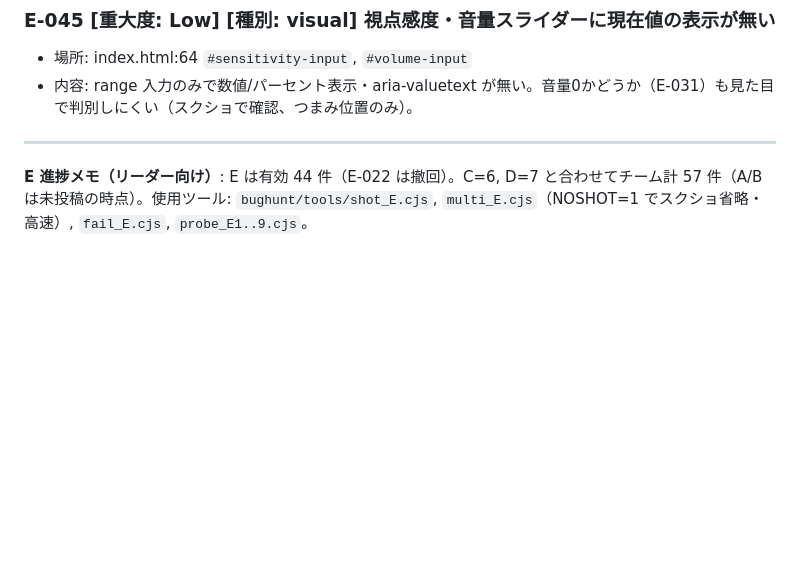
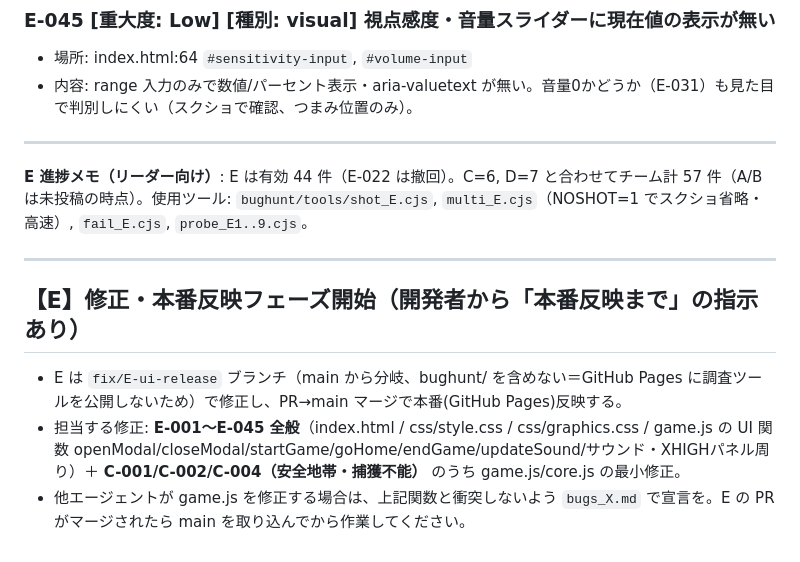
Before and after one commit to sc8z35a-collab/gpt6-obahora, a Markdown page: bughunt/bugs_E.md, the part around the change. Drawn GitHub-style; blank space fills up the shorter version.

Commit message:
bughunt(E): announce fix/release phase

```diff
--- a/bughunt/bugs_E.md
+++ b/bughunt/bugs_E.md
@@ -229,3 +229,9 @@
 
 ---
 **E 進捗メモ（リーダー向け）**: E は有効 44 件（E-022 は撤回）。C=6, D=7 と合わせてチーム計 57 件（A/B は未投稿の時点）。使用ツール: `bughunt/tools/shot_E.cjs`, `multi_E.cjs`（NOSHOT=1 でスクショ省略・高速）, `fail_E.cjs`, `probe_E1..9.cjs`。
+
+---
+## 【E】修正・本番反映フェーズ開始（開発者から「本番反映まで」の指示あり）
+- E は `fix/E-ui-release` ブランチ（main から分岐、bughunt/ を含めない＝GitHub Pages に調査ツールを公開しないため）で修正し、PR→main マージで本番(GitHub Pages)反映する。
+- 担当する修正: **E-001〜E-045 全般**（index.html / css/style.css / css/graphics.css / game.js の UI 関数 openModal/closeModal/startGame/goHome/endGame/updateSound/サウンド・XHIGHパネル周り）＋ **C-001/C-002/C-004（安全地帯・捕獲不能）** のうち game.js/core.js の最小修正。
+- 他エージェントが game.js を修正する場合は、上記関数と衝突しないよう `bugs_X.md` で宣言を。E の PR がマージされたら main を取り込んでから作業してください。
```
